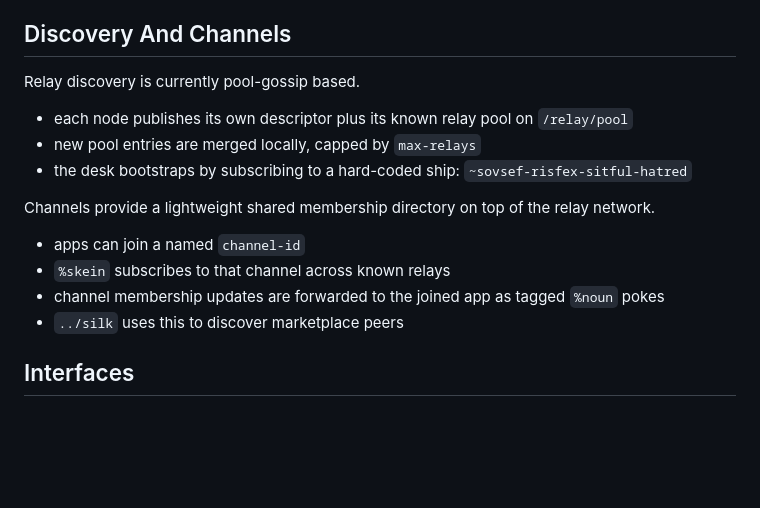
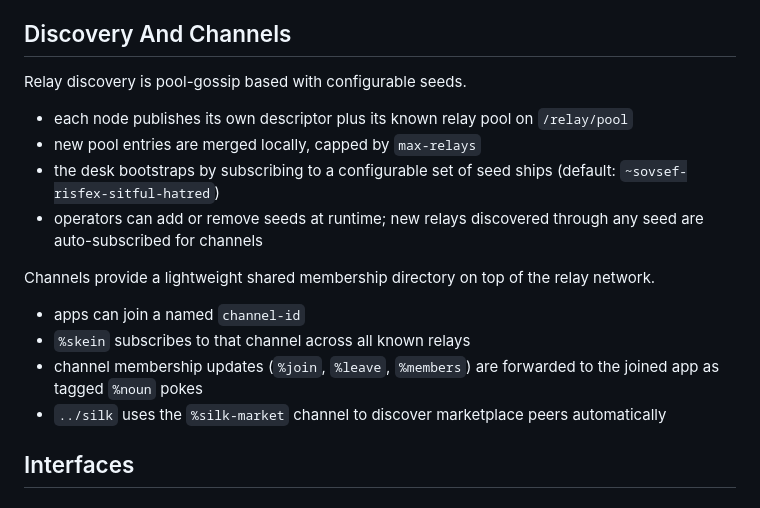
Before and after one commit to yapishu/skein, a Markdown page: README.md, the part around one of its changes. GitHub-like rendering; blank space fills up the shorter version.

```diff
--- a/README.md
+++ b/README.md
@@ -69,18 +79,19 @@ On delivery:
 
 ## Discovery And Channels
 
-Relay discovery is currently pool-gossip based.
+Relay discovery is pool-gossip based with configurable seeds.
 
 - each node publishes its own descriptor plus its known relay pool on `/relay/pool`
 - new pool entries are merged locally, capped by `max-relays`
-- the desk bootstraps by subscribing to a hard-coded ship: `~sovsef-risfex-sitful-hatred`
+- the desk bootstraps by subscribing to a configurable set of seed ships (default: `~sovsef-risfex-sitful-hatred`)
+- operators can add or remove seeds at runtime; new relays discovered through any seed are auto-subscribed for channels
 
 Channels provide a lightweight shared membership directory on top of the relay network.
 
 - apps can join a named `channel-id`
-- `%skein` subscribes to that channel across known relays
-- channel membership updates are forwarded to the joined app as tagged `%noun` pokes
-- `../silk` uses this to discover marketplace peers
+- `%skein` subscribes to that channel across all known relays
+- channel membership updates (`%join`, `%leave`, `%members`) are forwarded to the joined app as tagged `%noun` pokes
+- `../silk` uses the `%silk-market` channel to discover marketplace peers automatically
 
 ## Interfaces
 
```
Also changed, not shown: other parts of README.md (+44 -30 lines).
